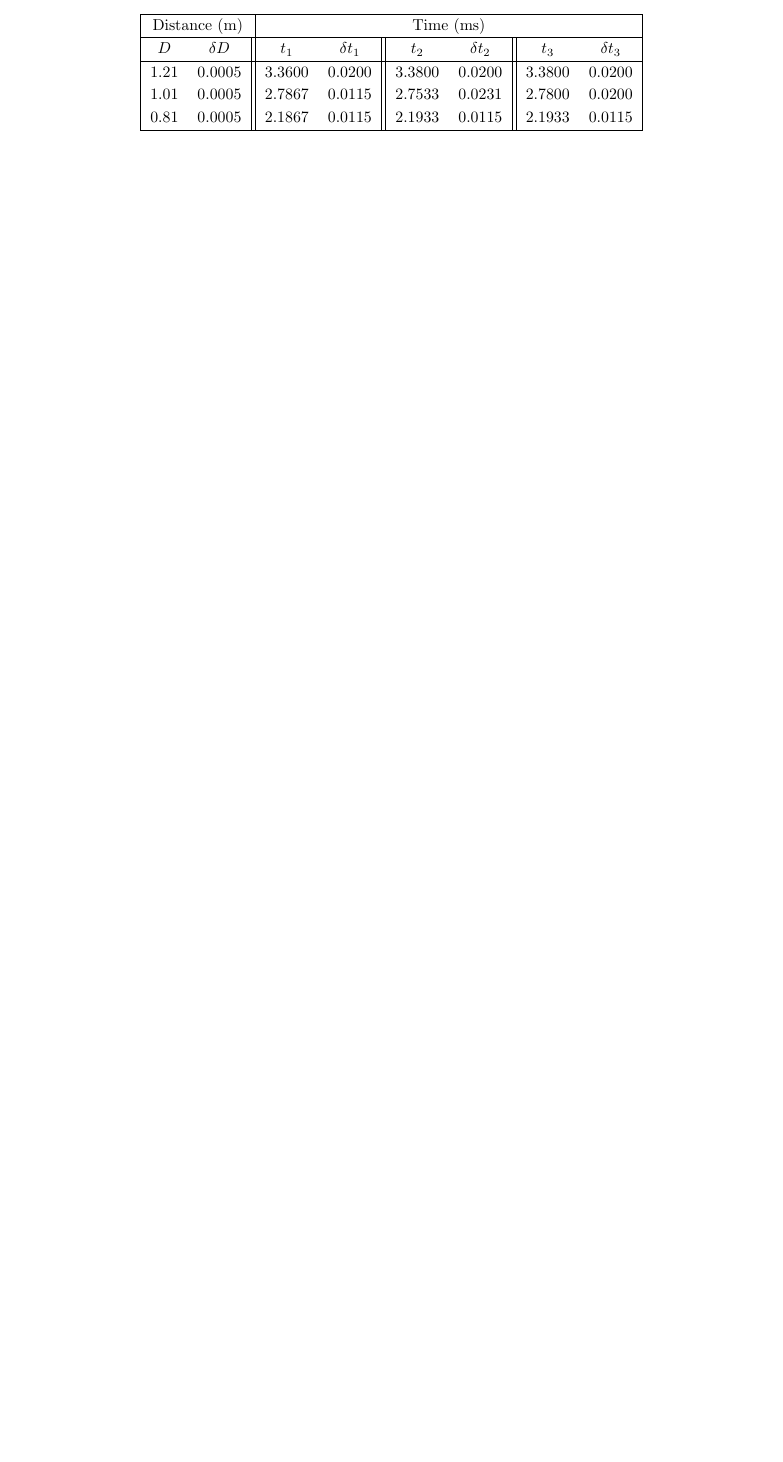
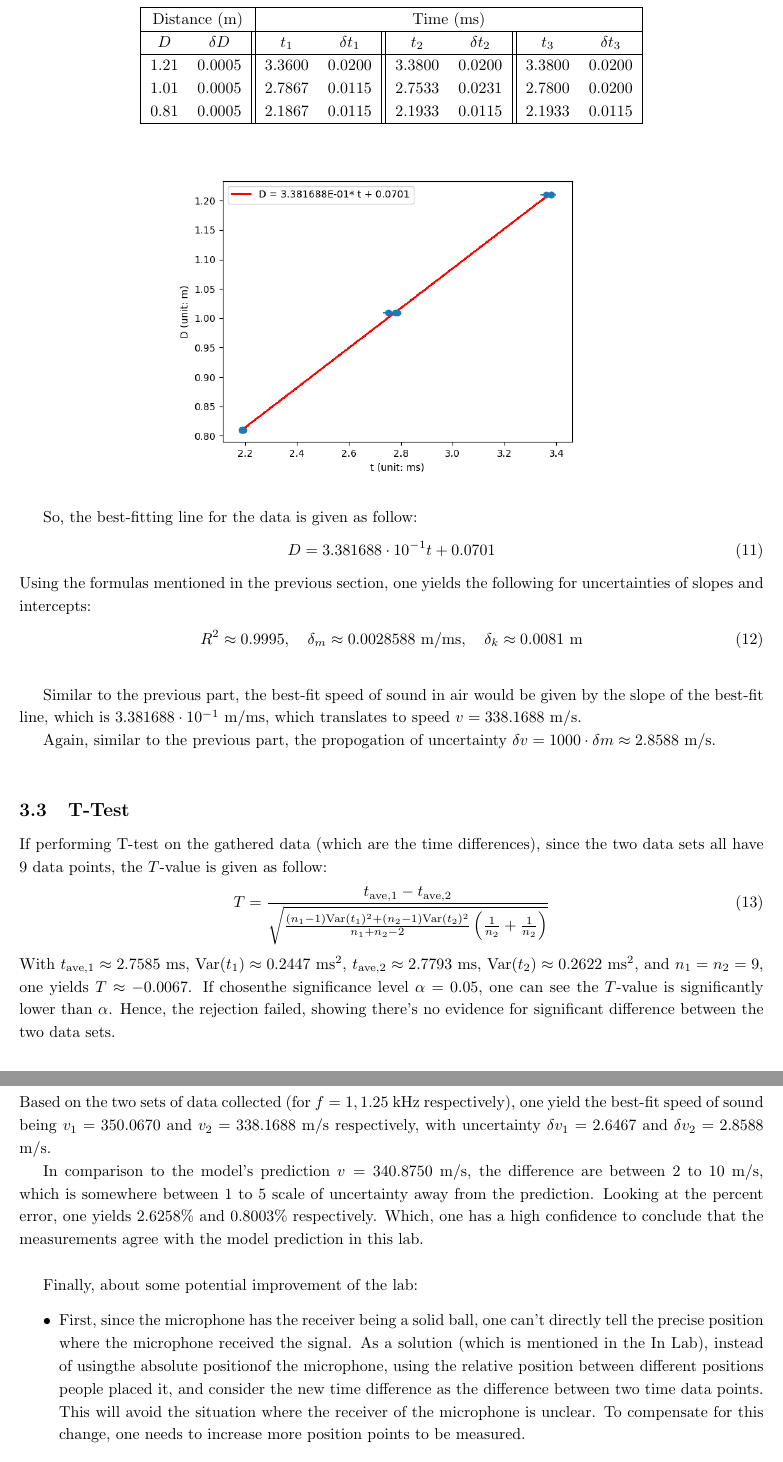
Before and after one commit to BryanWriggler/Winter-2026, a LaTeX document (Phys 20BL/Week 4/Outlab4.tex): part of page 5 of 5 before the commit and two parts of pages 6 and 7 of 7 after it, the two joined at a grey line, cut so that both start at the same text, the shorter picture padded with empty space. Compiled offline with pdfLaTeX.

Commit message:
changes to out lab 4

```diff
--- a/Phys 20BL/Week 4/Outlab4.tex
+++ b/Phys 20BL/Week 4/Outlab4.tex
@@ -163,4 +178,9 @@ $D$ & $\delta D$
 \hline
 \end{tabular}
 \end{table}
+When making into scatter plot, one yields the following:
+\begin{figure}[h!]
+    \centering
+    \includegraphics[width=100mm]{scatter_plot_2.png}
+\end{figure}
 
@@ -167,3 +188,41 @@ $D$ & $\delta D$
 
+So, the best-fitting line for the data is given as follow:
+\begin{align}
+    D = 3.381688\cdot 10^{-1}t+0.0701
+\end{align}
+Using the formulas mentioned in the previous section, one yields the following for uncertainties of slopes and intercepts:
+\begin{align}
+    R^2 \approx 0.9995,\quad \delta_m \approx 0.0028588 \text{ m/ms},\quad \delta_k \approx 0.0081\text{ m}
+\end{align}
+
+\hfil
+
+Similar to the previous part, the best-fit speed of sound in air would be given by the slope of the best-fit line, which is $3.381688\cdot 10^{-1}$ m/ms, which translates to speed $v = 338.1688$ m/s.
+
+Again, similar to the previous part, the propogation of uncertainty $\delta v = 1000\cdot \delta m \approx 2.8588$ m/s.
+
+\hfil
+
+\subsection{T-Test}
+If performing T-test on the gathered data (which are the time differences), since the two data sets all have $9$ data points, the $T$-value is given as follow:
+\begin{align}
+    T = \frac{t_{\text{ave},1}-t_{\text{ave},2}}{\sqrt{\frac{(n_1-1)\Var(t_1)^2+(n_2-1)\Var(t_2)^2}{n_1+n_2-2}\left(\frac{1}{n_2}+\frac{1}{n_2}\right)}}
+\end{align}
+With $t_{\text{ave},1}\approx 2.7585$ ms, $\Var(t_1)\approx 0.2447$ ms$^2$, $t_{\text{ave},2}\approx 2.7793$ ms, $\Var(t_2)\approx 0.2622$ ms$^2$, and $n_1=n_2=9$, one yields $T \approx -0.0067$. If chosenthe significance level $\alpha=0.05$, one can see the $T$-value is significantly lower than $\alpha$. Hence, the rejection failed, showing there's no evidence for significant difference between the two data sets.
+
+\newpage
+
+\section{Reflection}
+Based on the two sets of data collected (for $f=1, 1.25$ kHz respectively), one yield the best-fit speed of sound being $v_1=350.0670$ and $v_2=338.1688$ m/s respectively, with uncertainty $\delta v_1 =2.6467$ and $\delta v_2 = 2.8588$ m/s.
+
+In comparison to the model's prediction $v = 340.8750$ m/s, the difference are between $2$ to $10$ m/s, which is somewhere between $1$ to $5$ scale of uncertainty away from the prediction. Looking at the percent error, one yields $2.6258\%$ and $0.8003\%$ respectively. Which, one has a high confidence to conclude that the measurements agree with the model prediction in this lab.
+
+\hfil
+
+Finally, about some potential improvement of the lab:
+\begin{itemize}
+    \item First, since the microphone has the receiver being a solid ball, one can't directly tell the precise position where the microphone received the signal. As a solution (which is mentioned in the In Lab), instead of usingthe absolute positionof the microphone, using the relative position between different positions people placed it, and consider the new time difference as the difference between two time data points. This will avoid the situation where the receiver of the microphone is unclear. To compensate for this change, one needs to increase more position points to be measured.
+    \item Another interesting phenomenon that appeared in the data set, is as the frequency gets higher, the measured time difference has an increasing trend. This suggests there are also some other external factors that may be affecting the result. To compensate for that, there's also a necessity of increasing trials regarding the frequency of the
+\end{itemize}
 
 \end{document}
```
Also changed, not shown: Phys 20BL/Week 4/Outlab4.pdf, Phys 20BL/Week 4/Outlab4.tex (20 more changed lines), 5 other files.
